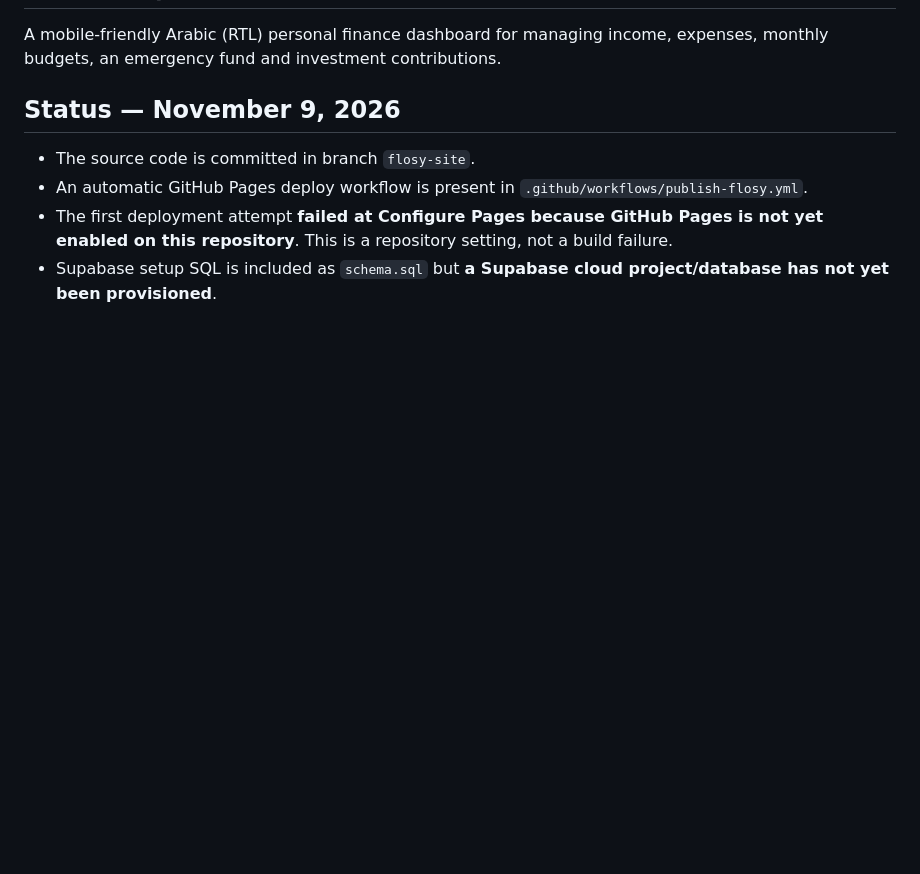
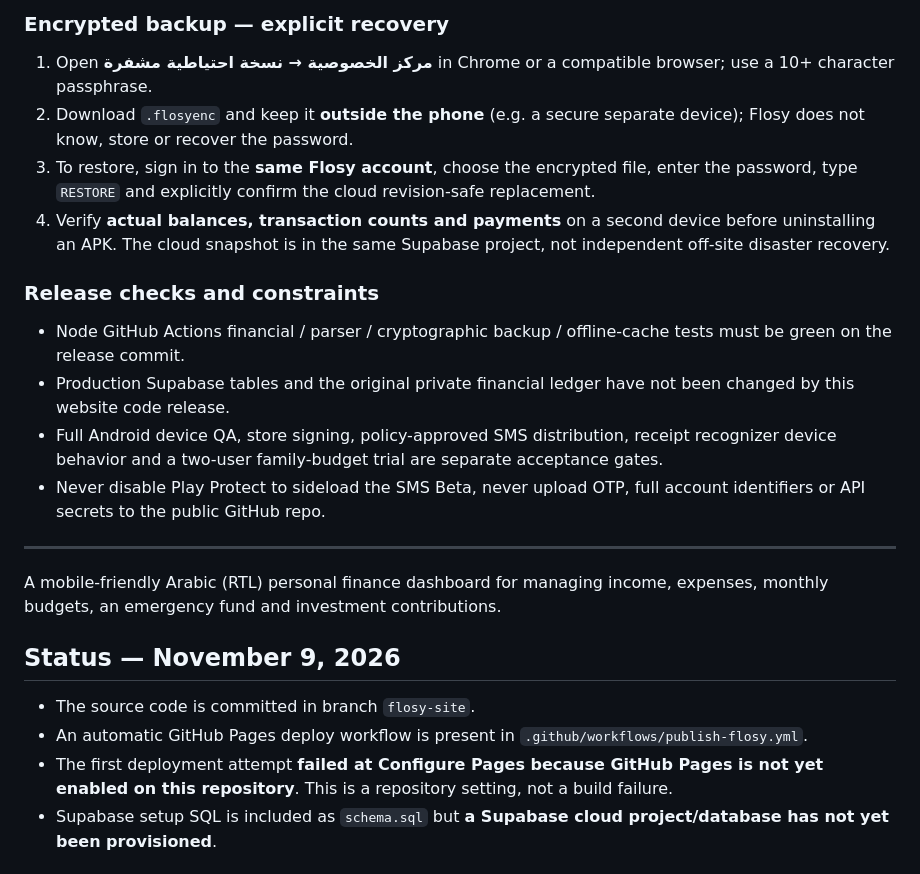
Before and after one commit to Ahmedsayed20233/mynewproject, a Markdown page: README.md, the part around one of its changes. GitHub-like rendering; blank space fills up the shorter version.

Commit message:
Document full P0-P2 Flosy Pearl feature matrix, privacy limits, and safe recovery steps

```diff
--- a/README.md
+++ b/README.md
@@ -2,3 +24,19 @@
+### Encrypted backup — explicit recovery
+
+1. Open **مركز الخصوصية → نسخة احتياطية مشفرة** in Chrome or a compatible browser; use a 10+ character passphrase.
+2. Download `.flosyenc` and keep it **outside the phone** (e.g. a secure separate device); Flosy does not know, store or recover the password.
+3. To restore, sign in to the **same Flosy account**, choose the encrypted file, enter the password, type `RESTORE` and explicitly confirm the cloud revision-safe replacement.
+4. Verify **actual balances, transaction counts and payments** on a second device before uninstalling an APK. The cloud snapshot is in the same Supabase project, not independent off-site disaster recovery.
+
+### Release checks and constraints
+
+- Node GitHub Actions financial / parser / cryptographic backup / offline-cache tests must be green on the release commit.
+- Production Supabase tables and the original private financial ledger have not been changed by this website code release.
+- Full Android device QA, store signing, policy-approved SMS distribution, receipt recognizer device behavior and a two-user family-budget trial are separate acceptance gates.
+- Never disable Play Protect to sideload the SMS Beta, never upload OTP, full account identifiers or API secrets to the public GitHub repo.
+
+---
+
 
 A mobile-friendly Arabic (RTL) personal finance dashboard for managing income, expenses, monthly budgets, an emergency fund and investment contributions.
 
```
Also changed, not shown: other parts of README.md (+22 -0 lines).
